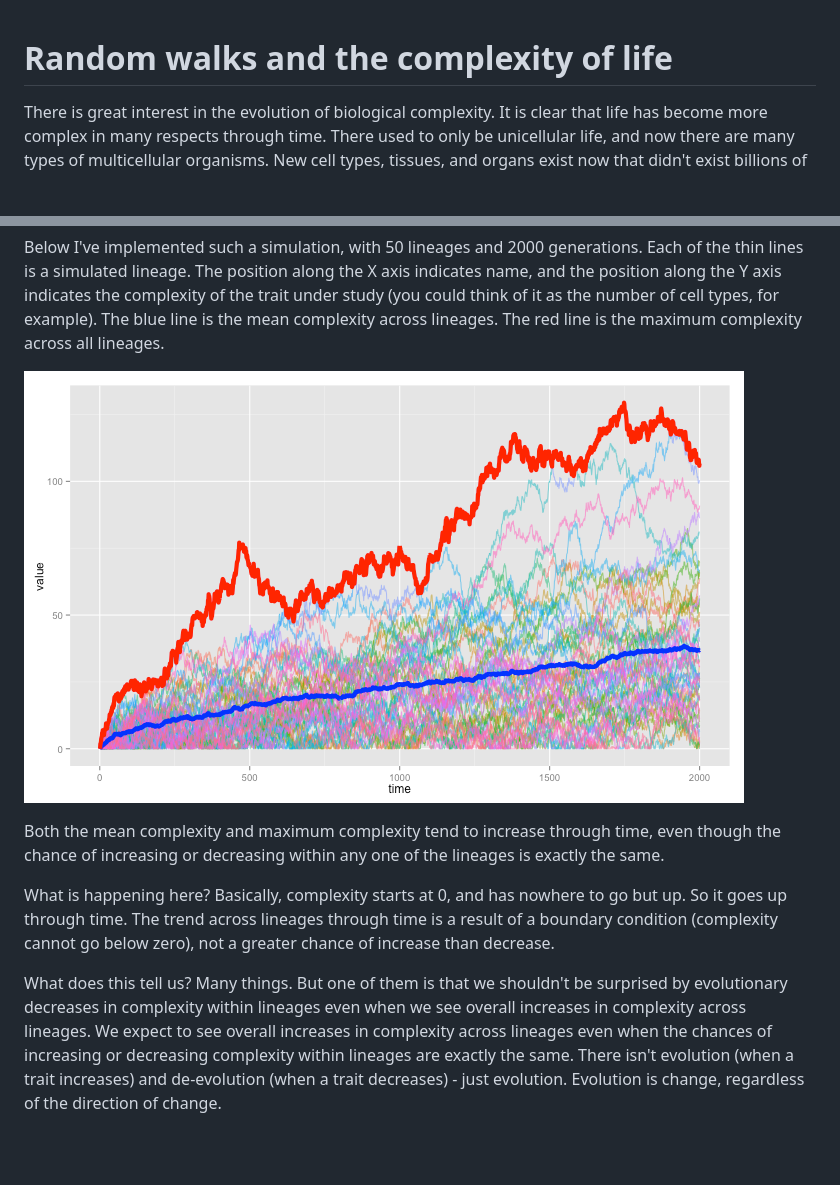
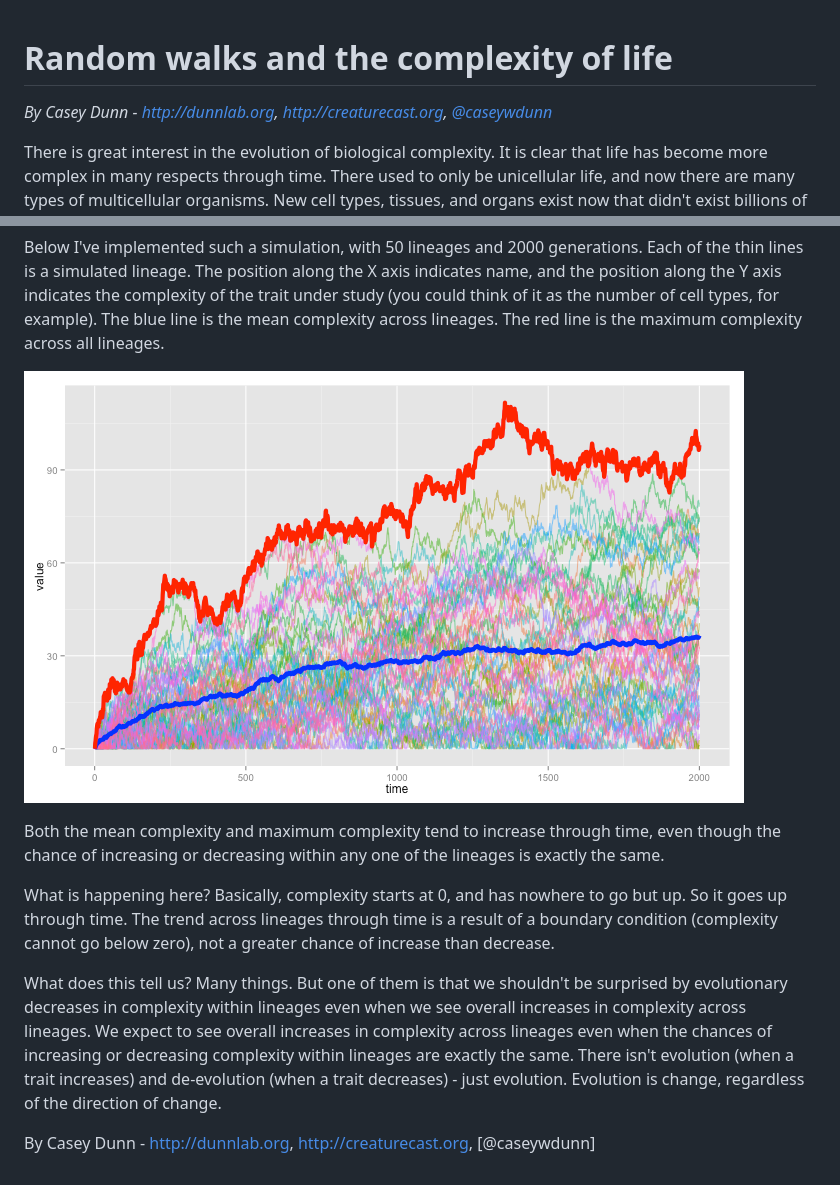
Before and after one commit to caseywdunn/random_walk, a Markdown page: randomwalk.md, 2 parts joined by grey strips. GitHub-like rendering; pictures changed too: figure/unnamed-chunk-3.png; blank space fills up the shorter version.

```diff
--- a/randomwalk.md
+++ b/randomwalk.md
@@ -1,4 +1,6 @@
 # Random walks and the complexity of life
+
+*By Casey Dunn - http://dunnlab.org, http://creaturecast.org, [@caseywdunn](https://twitter.com/caseywdunn)*
 
 
 
@@ -31,3 +33,5 @@ Both the mean complexity and maximum complexity tend to increase through time, e
 What is happening here? Basically, complexity starts at 0, and has nowhere to go but up. So it goes up through time. The trend across lineages through time is a result of a boundary condition (complexity cannot go below zero), not a greater chance of increase than decrease.
 
 What does this tell us? Many things. But one of them is that we shouldn't be surprised by evolutionary decreases in complexity within lineages even when we see overall increases in complexity across lineages. We expect to see overall increases in complexity across lineages even when the chances of increasing or decreasing complexity within lineages are exactly the same. There isn't evolution (when a trait increases) and de-evolution (when a trait decreases) - just evolution. Evolution is change, regardless of the direction of change.
+
+By Casey Dunn - http://dunnlab.org, http://creaturecast.org, [@caseywdunn]
```
Also changed, not shown: 2 other files.
